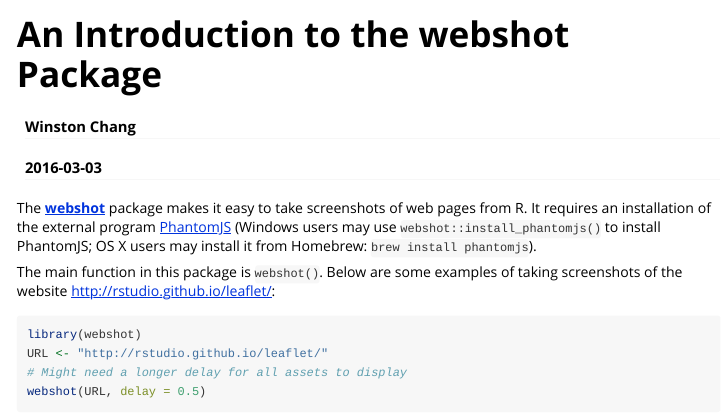
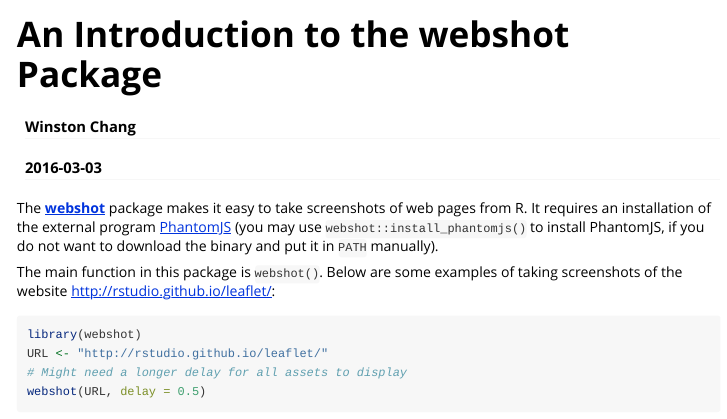
Before and after one commit to wch/webshot, an R Markdown document (vignettes/intro.Rmd): the page in a window 1100 px wide, from its top. Rendered offline with R 4.5, knitr and Pandoc, with nearby package versions; some code elsewhere in the file could not run offline.

Commit message:
Update vignette to reflect install_phantomjs() as well

````diff
--- a/vignettes/intro.Rmd
+++ b/vignettes/intro.Rmd
@@ -9,7 +9,7 @@
   %\VignetteEncoding{UTF-8}
 ---
 
-The [**webshot**](https://github.com/wch/webshot) package makes it easy to take screenshots of web pages from R. It requires an installation of the external program [PhantomJS](http://phantomjs.org) (Windows users may use `webshot::install_phantomjs()` to install PhantomJS; OS X users may install it from Homebrew: `brew install phantomjs`).
+The [**webshot**](https://github.com/wch/webshot) package makes it easy to take screenshots of web pages from R. It requires an installation of the external program [PhantomJS](http://phantomjs.org) (you may use `webshot::install_phantomjs()` to install PhantomJS, if you do not want to download the binary and put it in `PATH` manually).
 
 ```{r setup, include=FALSE, warning=FALSE}
 library(webshot)
````
